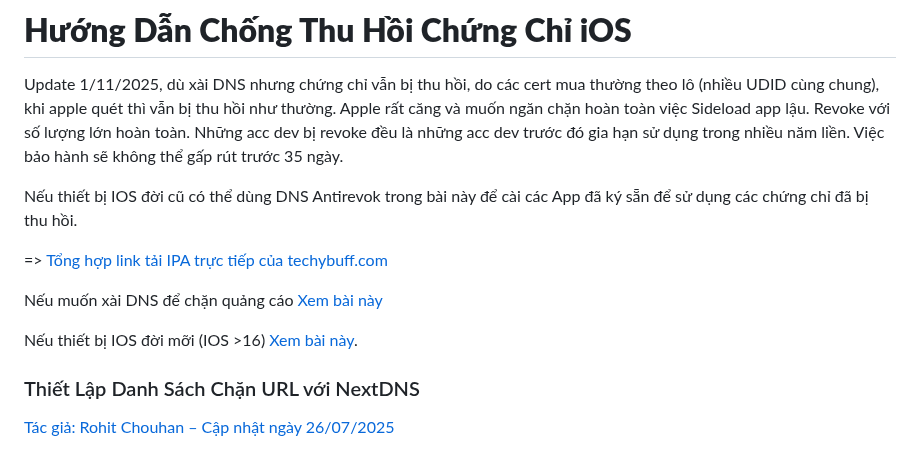
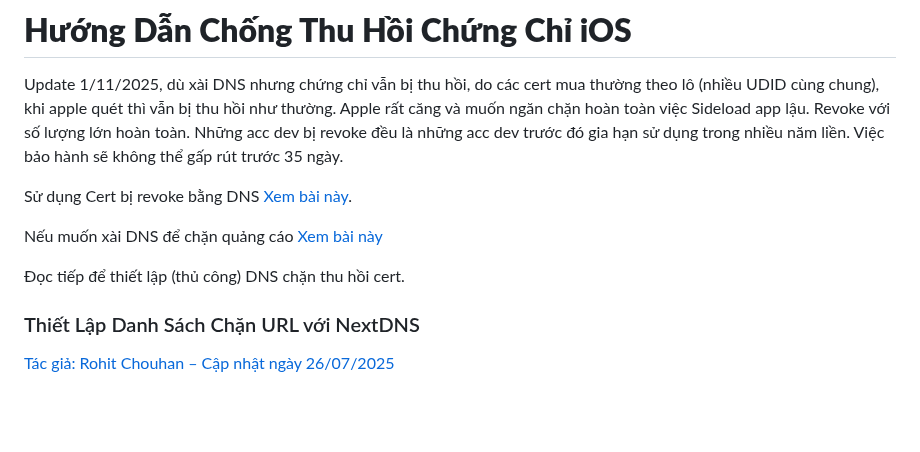
Before and after one commit to drphe/KhoIPA, a Markdown page: view/note/chongthuhoicc.md, the part around the change. Drawn GitHub-style; blank space fills up the shorter version.

Commit message:
update note
tập trung vào sử dụng DNS để dùng cert bị revoke (DNS sẵn như applejr, wfs) hay DNS tự tạo để freesideloading IPA

```diff
--- a/view/note/chongthuhoicc.md
+++ b/view/note/chongthuhoicc.md
@@ -2,13 +2,11 @@
 
 Update 1/11/2025, dù xài DNS nhưng chứng chỉ vẫn bị thu hồi, do các cert mua thường theo lô (nhiều UDID cùng chung), khi apple quét thì vẫn bị thu hồi như thường. Apple rất căng và muốn ngăn chặn hoàn toàn việc Sideload app lậu. Revoke với số lượng lớn hoàn toàn. Những acc dev bị revoke đều là những acc dev trước đó gia hạn sử dụng trong nhiều năm liền. Việc bảo hành sẽ không thể gấp rút trước 35 ngày.
 
-Nếu thiết bị IOS đời cũ có thể dùng DNS Antirevok trong bài này để cài các App đã ký sẵn để sử dụng các chứng chỉ đã bị thu hồi.
-
- => <a href="#" data-url="allsetupipa.md" class="news-item-link"> Tổng hợp link tải IPA trực tiếp của techybuff.com </a>
+Sử dụng Cert bị revoke bằng DNS <a href="#" data-url="freesideloading.md" class="news-item-link">Xem bài này</a>.
 
 Nếu muốn xài DNS để chặn quảng cáo <a href="#" data-url="dnsadblock.md" class="news-item-link"> Xem bài này </a>
 
-Nếu thiết bị IOS đời mỡi (IOS >16) <a href="#" data-url="verifyapp.md" class="news-item-link">Xem bài này</a>.
+Đọc tiếp để thiết lập (thủ công) DNS chặn thu hồi cert.
 
 ### Thiết Lập Danh Sách Chặn URL với NextDNS
 
```
Also changed, not shown: view/note/applejr.md (+34 -32 lines), view/note/freesideloading.md (+13 -11 lines).
